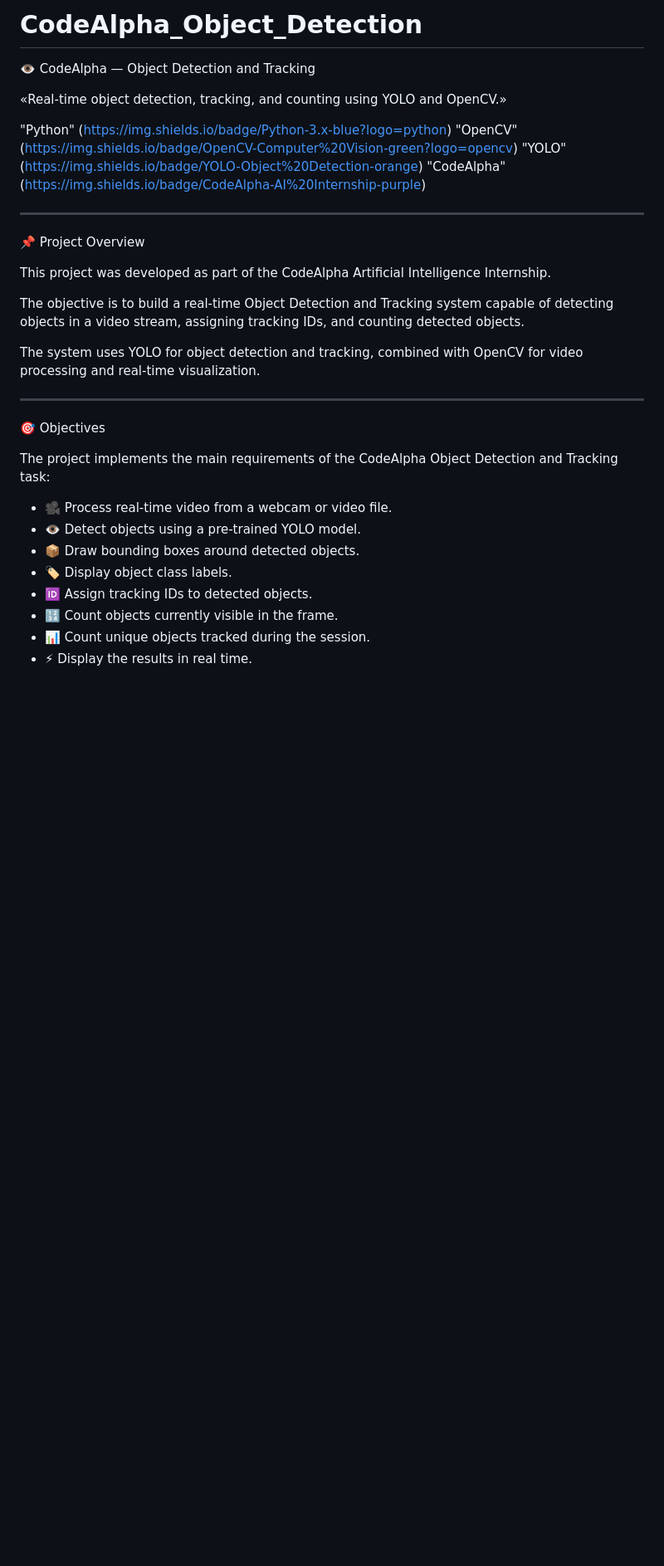
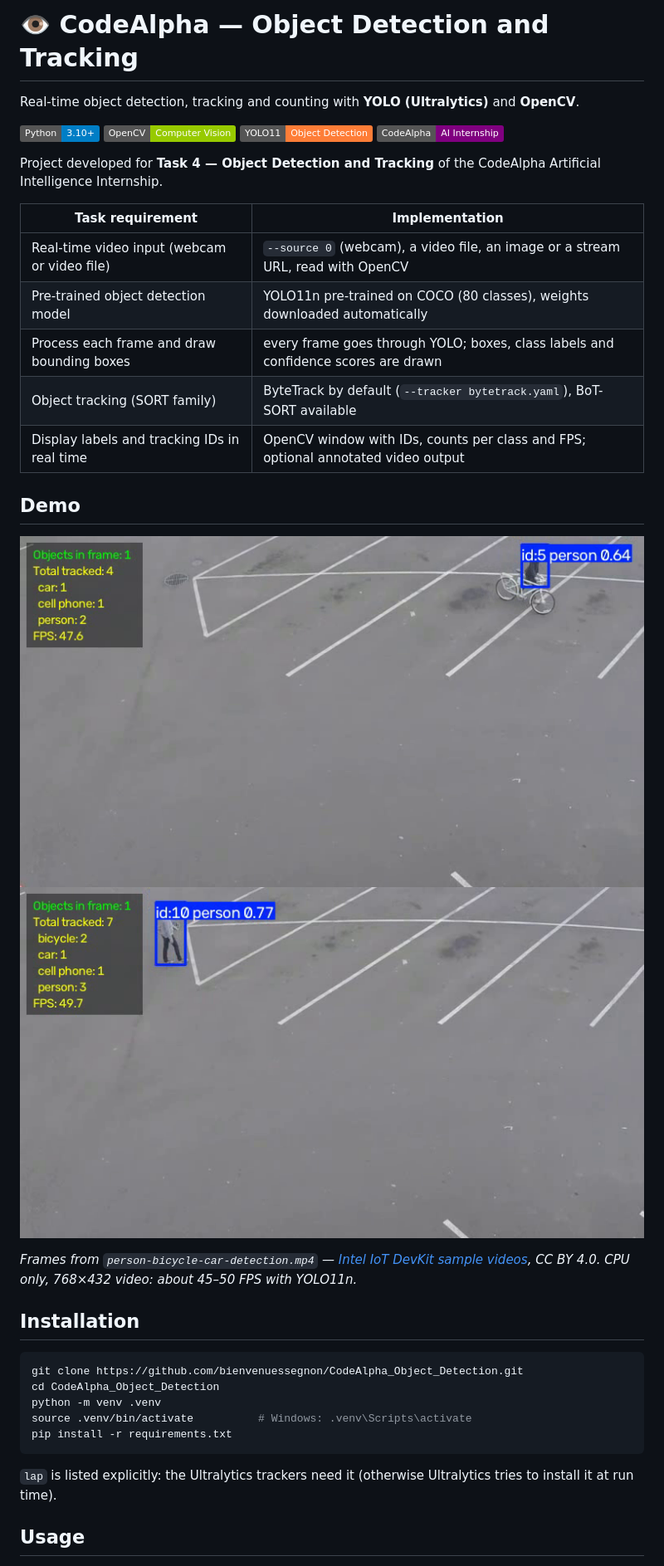
Before and after one commit to bienvenuessegnon/CodeAlpha_Object_Detection, a Markdown page: README.md, the part around one of its changes. Shown at 83% size. GitHub-like rendering; pictures changed too: docs/demo_tracking_330.png (added), docs/demo_tracking_520.png (added); badges without logos; blank space fills up the shorter version.

Commit message:
README : Markdown corrigé, correspondance avec la tâche CodeAlpha, utilisation et démo

````diff
--- a/README.md
+++ b/README.md
@@ -1,35 +1,41 @@
-# CodeAlpha_Object_Detection
-👁️ CodeAlpha — Object Detection and Tracking
+# 👁️ CodeAlpha — Object Detection and Tracking
 
-«Real-time object detection, tracking, and counting using YOLO and OpenCV.»
+Real-time object detection, tracking and counting with **YOLO (Ultralytics)** and **OpenCV**.
 
-"Python" (https://img.shields.io/badge/Python-3.x-blue?logo=python)
-"OpenCV" (https://img.shields.io/badge/OpenCV-Computer%20Vision-green?logo=opencv)
-"YOLO" (https://img.shields.io/badge/YOLO-Object%20Detection-orange)
-"CodeAlpha" (https://img.shields.io/badge/CodeAlpha-AI%20Internship-purple)
+![Python](https://img.shields.io/badge/Python-3.10%2B-blue?logo=python)
+![OpenCV](https://img.shields.io/badge/OpenCV-Computer%20Vision-green?logo=opencv)
+![YOLO](https://img.shields.io/badge/YOLO11-Object%20Detection-orange)
+![CodeAlpha](https://img.shields.io/badge/CodeAlpha-AI%20Internship-purple)
 
----
+Project developed for **Task 4 — Object Detection and Tracking** of the CodeAlpha Artificial Intelligence Internship.
 
-📌 Project Overview
+| Task requirement | Implementation |
+| --- | --- |
+| Real-time video input (webcam or video file) | `--source 0` (webcam), a video file, an image or a stream URL, read with OpenCV |
+| Pre-trained object detection model | YOLO11n pre-trained on COCO (80 classes), weights downloaded automatically |
+| Process each frame and draw bounding boxes | every frame goes through YOLO; boxes, class labels and confidence scores are drawn |
+| Object tracking (SORT family) | ByteTrack by default (`--tracker bytetrack.yaml`), BoT-SORT available |
+| Display labels and tracking IDs in real time | OpenCV window with IDs, counts per class and FPS; optional annotated video output |
 
-This project was developed as part of the CodeAlpha Artificial Intelligence Internship.
+## Demo
 
-The objective is to build a real-time Object Detection and Tracking system capable of detecting objects in a video stream, assigning tracking IDs, and counting detected objects.
+![Tracking demo](docs/demo_tracking_330.png)
+![Tracking demo](docs/demo_tracking_520.png)
 
-The system uses YOLO for object detection and tracking, combined with OpenCV for video processing and real-time visualization.
+*Frames from `person-bicycle-car-detection.mp4` — [Intel IoT DevKit sample videos](https://github.com/intel-iot-devkit/sample-videos), CC BY 4.0.
+CPU only, 768×432 video: about 45–50 FPS with YOLO11n.*
 
----
+## Installation
 
-🎯 Objectives
+```bash
+git clone https://github.com/bienvenuessegnon/CodeAlpha_Object_Detection.git
+cd CodeAlpha_Object_Detection
+python -m venv .venv
+source .venv/bin/activate          # Windows: .venv\Scripts\activate
+pip install -r requirements.txt
+```
 
-The project implements the main requirements of the CodeAlpha Object Detection and Tracking task:
+`lap` is listed explicitly: the Ultralytics trackers need it (otherwise Ultralytics tries to install it at run time).
 
-- 🎥 Process real-time video from a webcam or video file.
-- 👁️ Detect objects using a pre-trained YOLO model.
-- 📦 Draw bounding boxes around detected objects.
-- 🏷️ Display object class labels.
-- 🆔 Assign tracking IDs to detected objects.
-- 🔢 Count objects currently visible in the frame.
-- 📊 Count unique objects tracked during the session.
-- ⚡ Display the results in real time.
+## Usage
 
````
Also changed, not shown: other parts of README.md (+55 -291 lines).
